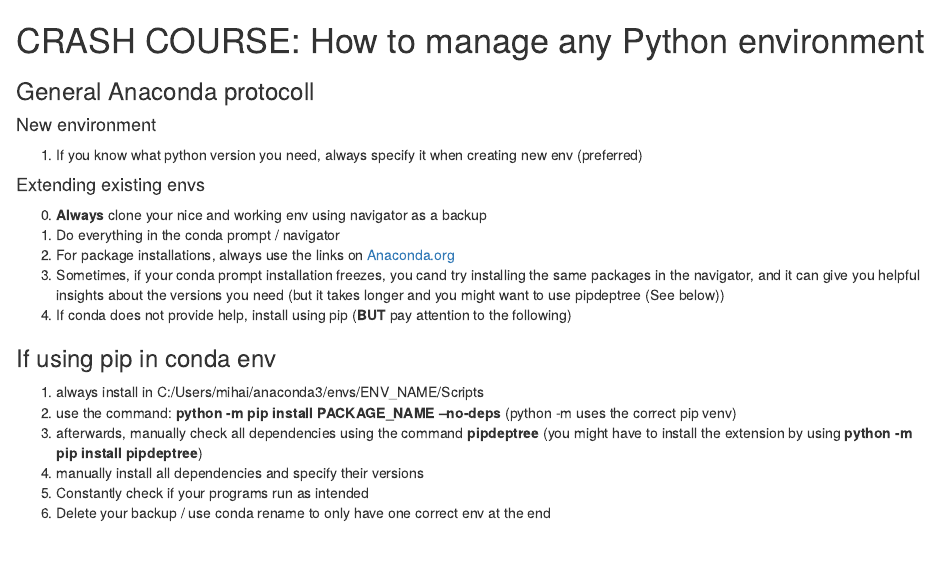
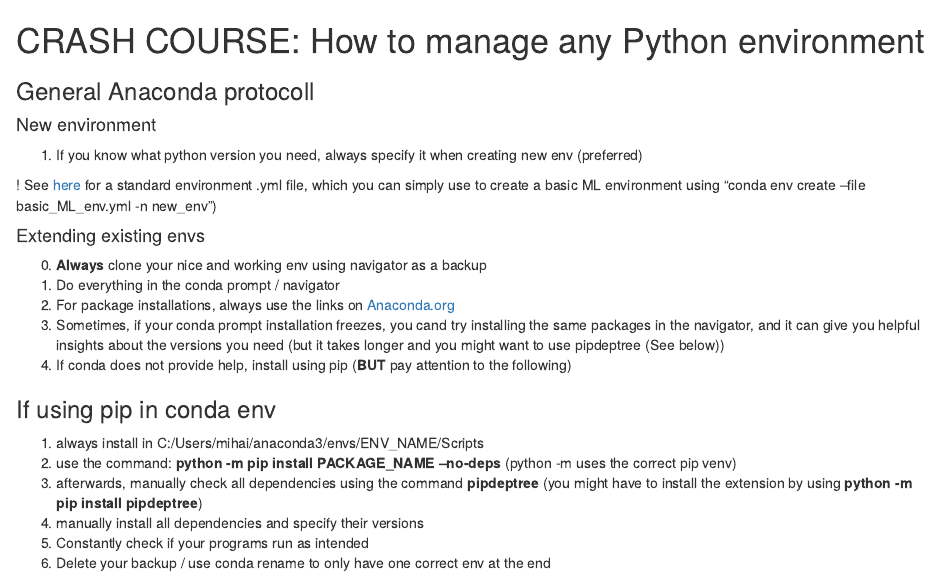
Before and after one commit to mihaifalcusan/Notes, an R Markdown document (How to manage python envs using Anaconda/CRASH COURSE.Rmd): the page in a window 1100 px wide, from its top. Rendered offline with R 4.5, knitr and Pandoc, with nearby package versions.

Commit message:
added link to yml file

```diff
--- a/How to manage python envs using Anaconda/CRASH COURSE.Rmd
+++ b/How to manage python envs using Anaconda/CRASH COURSE.Rmd
@@ -3,6 +3,8 @@
 ### General Anaconda protocoll
 #### New environment
 1. If you know what python version you need, always specify it when creating new env (preferred)
+
+! See [here](https://github.com/mihaifalcusan/Notes/blob/b3d6e282abcbf0153fe5c4e643f4ae6fdd46ae95/How%20to%20manage%20python%20envs%20using%20Anaconda/basic_ML_env.yml) for a standard environment .yml file, which you can simply use to create a basic ML environment using "conda env create --file basic_ML_env.yml -n new_env")
 
 #### Extending existing envs
 0. **Always** clone your nice and working env using navigator as a backup
```
Also changed, not shown: How to manage python envs using Anaconda/CRASH-COURSE.html.
